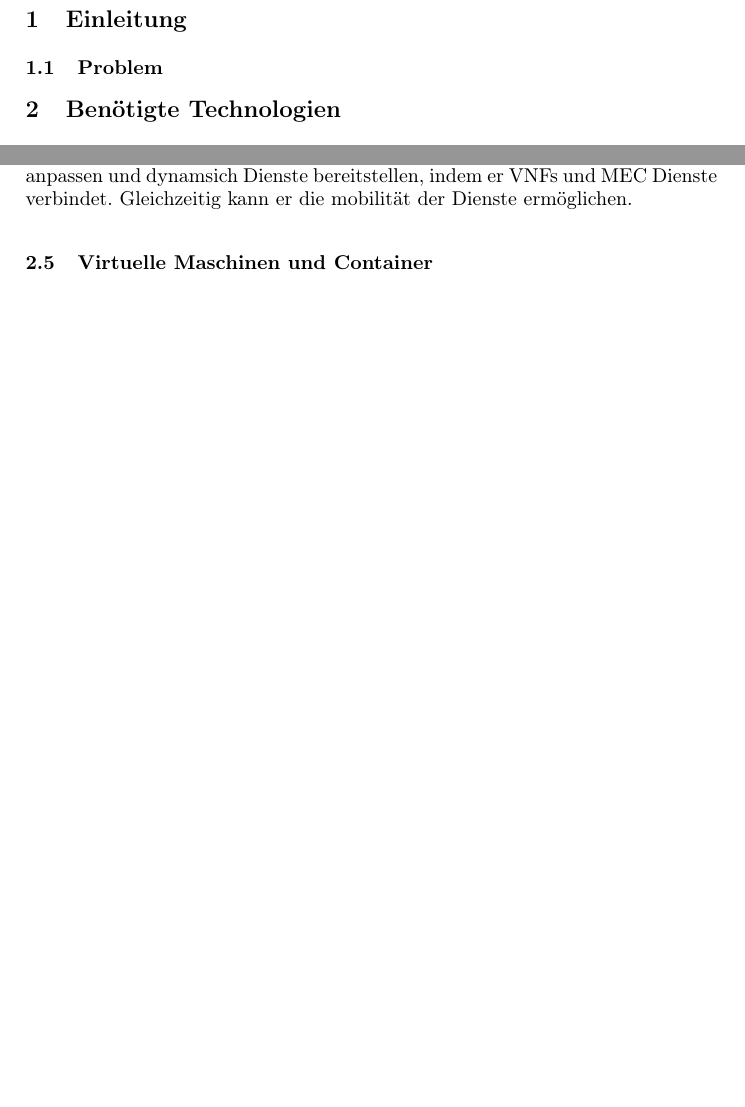
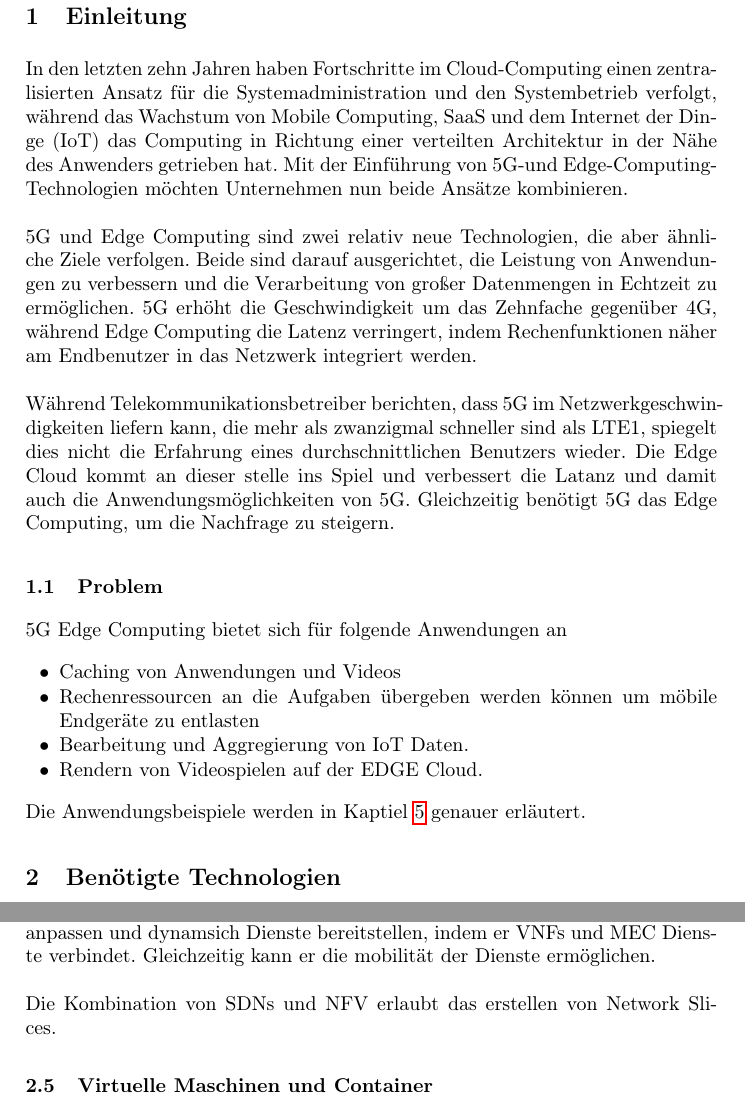
Before and after one commit to jufabeck2202/5G-Edge-Cloud-Architektur, a LaTeX paper (julian_beck-5G_Edge_Cloud.tex): two parts of pages 3 and 6 of 9, joined at a grey line, cut so that both start at the same text, the shorter picture padded with empty space. Compiled offline with pdfLaTeX.

Commit message:
finished for today

```diff
--- a/julian_beck-5G_Edge_Cloud.tex
+++ b/julian_beck-5G_Edge_Cloud.tex
@@ -152,8 +152,34 @@
 
 \section{Einleitung}
 \label{sec:Einleitung}
+In den letzten zehn Jahren haben Fortschritte im Cloud-Computing einen zentralisierten Ansatz für die Systemadministration und den
+Systembetrieb verfolgt, während das Wachstum von Mobile Computing,
+SaaS und dem Internet der Dinge (IoT) das Computing in Richtung einer verteilten Architektur in der Nähe des Anwenders getrieben hat.
+Mit der Einführung von 5G-und Edge-Computing-Technologien möchten Unternehmen nun beide Ansätze kombinieren.
+\\
+\\
+5G und Edge Computing sind zwei relativ neue Technologien, die aber ähnliche Ziele verfolgen.
+Beide sind darauf ausgerichtet, die Leistung von Anwendungen zu verbessern
+und die Verarbeitung von großer Datenmengen in Echtzeit zu ermöglichen.
+5G erhöht die Geschwindigkeit um das Zehnfache gegenüber 4G,
+während  Edge Computing die Latenz verringert, indem Rechenfunktionen näher am Endbenutzer in das Netzwerk integriert werden.
+\\
+\\
+Während Telekommunikationsbetreiber berichten,
+dass 5G im Netzwerkgeschwindigkeiten liefern kann, die mehr als zwanzigmal schneller sind als LTE1,
+spiegelt dies nicht die Erfahrung eines durchschnittlichen Benutzers wieder. Die Edge Cloud kommt an dieser stelle ins Spiel und verbessert die Latanz und
+damit auch die Anwendungsmöglichkeiten von 5G.
+Gleichzeitig benötigt 5G das Edge Computing, um die Nachfrage zu steigern.
 \subsection{Problem}
 \label{subsec:Problem}
+5G Edge Computing bietet sich für folgende Anwendungen an
+\begin{itemize}
+  \item Caching von Anwendungen und Videos
+  \item Rechenressourcen an die Aufgaben übergeben werden können um möbile Endgeräte zu entlasten
+  \item Bearbeitung und Aggregierung von IoT Daten.
+  \item Rendern von Videospielen auf der EDGE Cloud.
+\end{itemize}
+Die Anwendungsbeispiele werden in Kaptiel \ref{sec:Anwendungen} genauer erläutert.
 \section{Benötigte Technologien}
 \label{sec:Benötigte Technologien}
 \subsection{Edge Computing}
@@ -256,5 +283,9 @@ Im Kontext von MEC kann der SDN-Controller MEC-bezogene VNFs,
 VMs und Container als eine weitere Netzwerkkomponente behandeln, der dynamisch zugewiesen und neu lokalisiert werden kann.
 So kann der SDN flexibel Service anpassen und dynamsich Dienste bereitstellen, indem er VNFs und MEC Dienste verbindet.
 Gleichzeitig kann er die mobilität der Dienste ermöglichen.
+\\
+\\
+Die Kombination von SDNs und NFV erlaubt das erstellen von Network Slices.
+
 \subsection{Virtuelle Maschinen und Container}
 \label{subsec:Virtuelle Maschinen und Container}
```
Also changed, not shown: julian_beck-5G_Edge_Cloud.pdf, julian_beck-5G_Edge_Cloud.tex (2 more changed lines).
